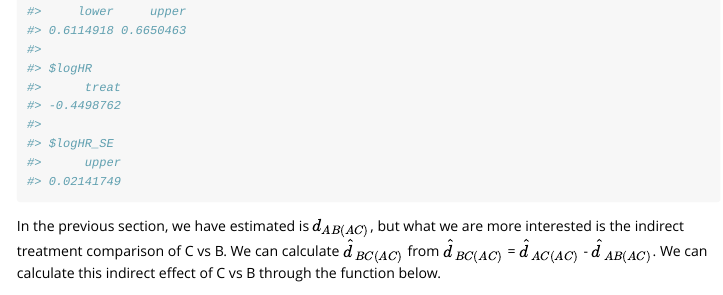
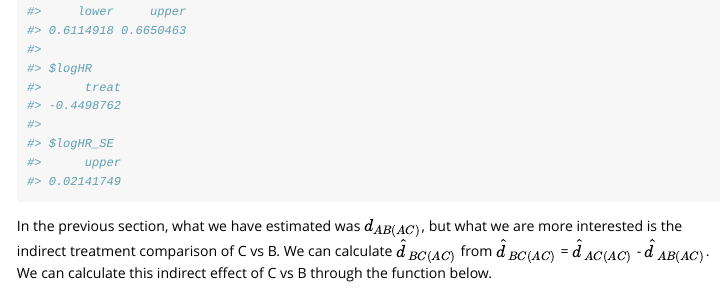
Before and after one commit to Roche/MAIC, an R Markdown document (vignettes/MAIC_anchored.Rmd): the page in a window 1100 px wide, from 5400 px down. Rendered offline with R 4.5, knitr and Pandoc, with nearby package versions; some code elsewhere in the file could not run offline; a font, style sheet, LaTeX package, included part or bibliography that could not be used is replaced or left out; long lines of code are wrapped; common packages that the code uses without loading them are loaded.

Commit message:
fix typo in the example

````diff
--- a/vignettes/MAIC_anchored.Rmd
+++ b/vignettes/MAIC_anchored.Rmd
@@ -234,7 +234,7 @@ HR_AC <- find_SE_fromCI(Estimate = HR_AC, CI_lower = HR_CI_AC[1], CI_upper = HR_
 HR_AC
 ```
 
-In the previous section, we have estimated is $d_{AB(AC)}$, but what we are more interested is the indirect treatment comparison of C vs B. We can calculate $\hat{d}_{BC(AC)}$ from $\hat{d}_{BC(AC)}$ = $\hat{d}_{AC(AC)}$ - $\hat{d}_{AB(AC)}$. We can calculate this indirect effect of C vs B through the function below.
+In the previous section, what we have estimated was $d_{AB(AC)}$, but what we are more interested is the indirect treatment comparison of C vs B. We can calculate $\hat{d}_{BC(AC)}$ from $\hat{d}_{BC(AC)}$ = $\hat{d}_{AC(AC)}$ - $\hat{d}_{AB(AC)}$. We can calculate this indirect effect of C vs B through the function below.
 
 ```{r}
 # Naive indirect effect of C vs B
````
